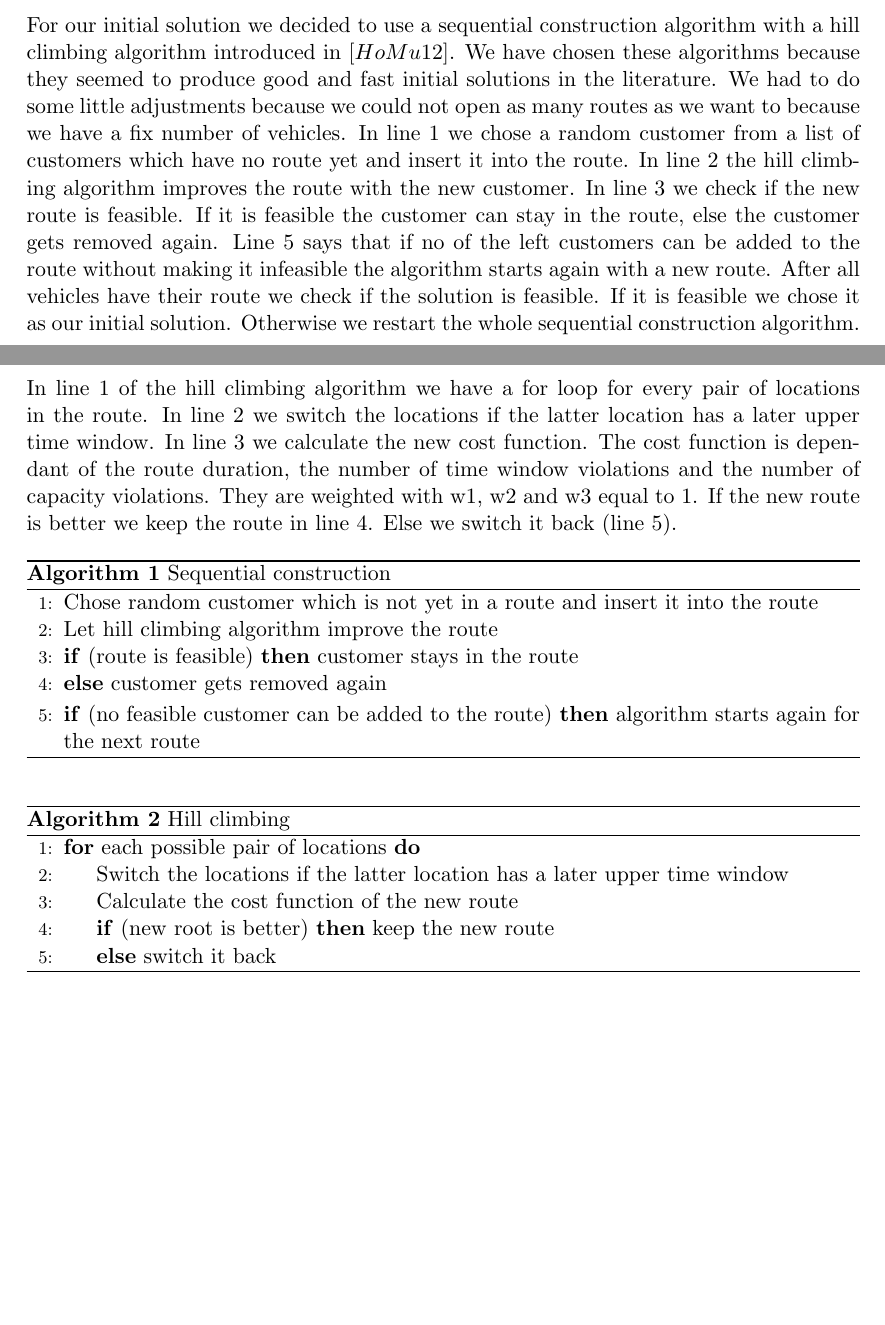
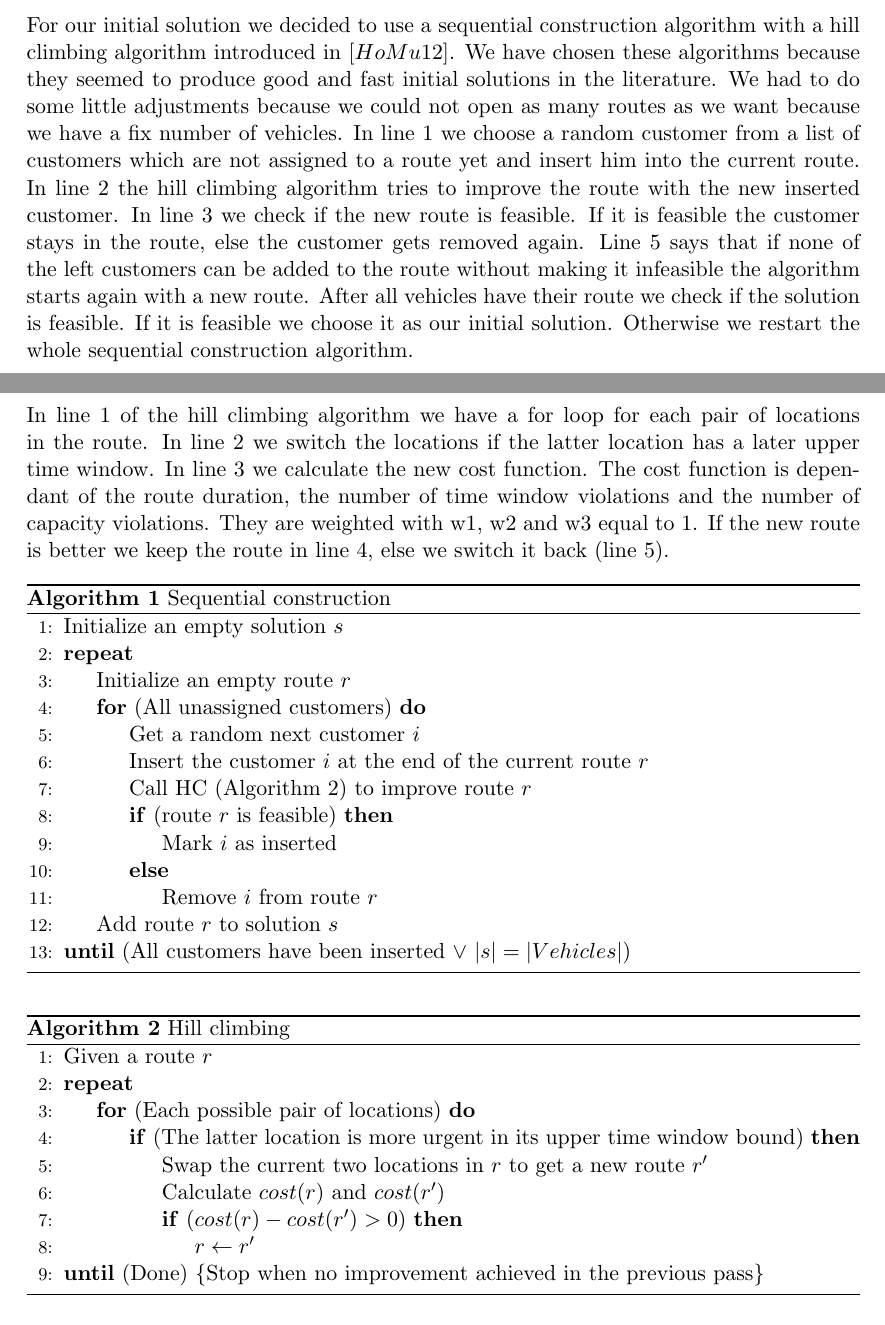
Before and after one commit to ahmad-emanuel/ORB-DARP-Project, a LaTeX document (Document/project_document.tex): two parts of pages 1 and 2 of 8 before the commit and two parts of pages 1 and 2 of 9 after it, joined at a grey line, cut so that both start at the same text, the shorter picture padded with empty space. Compiled offline with pdfLaTeX.

Commit message:
Correct algorithms according to our implementation

```diff
--- a/Document/project_document.tex
+++ b/Document/project_document.tex
@@ -22,39 +22,48 @@
 \tableofcontents
 \section{Initial solution}
 
-For our initial solution we decided to use a sequential construction algorithm with a hill climbing algorithm introduced in $[HoMu 12]$. We have chosen these algorithms because they seemed to produce good and fast initial solutions in the literature. We had to do some little adjustments because we could not open as many routes as we want to because we have a fix number of vehicles. In line 1 we chose a random customer from a list of customers which have no route yet and insert it into the route. In line 2 the hill climbing algorithm improves the route with the new customer. In line 3 we check if the new route is feasible. If it is feasible the customer can stay in the route, else the customer gets removed again. Line 5 says that if no of the left customers can be added to the route without making it infeasible the algorithm starts again with a new route. After all vehicles have their route we check if the solution is feasible. If it is feasible we chose it as our initial solution. Otherwise we restart the whole sequential construction algorithm.
+For our initial solution we decided to use a sequential construction algorithm with a hill climbing algorithm introduced in $[HoMu 12]$. We have chosen these algorithms because they seemed to produce good and fast initial solutions in the literature. We had to do some little adjustments because we could not open as many routes as we want because we have a fix number of vehicles. In line 1 we choose a random customer from a list of customers which are not assigned to a route yet and insert him into the current route. In line 2 the hill climbing algorithm tries to improve the route with the new inserted customer. In line 3 we check if the new route is feasible. If it is feasible the customer stays in the route, else the customer gets removed again. Line 5 says that if none of the left customers can be added to the route without making it infeasible the algorithm starts again with a new route. After all vehicles have their route we check if the solution is feasible. If it is feasible we choose it as our initial solution. Otherwise we restart the whole sequential construction algorithm.
 \\
 \\
-In line 1 of the hill climbing algorithm we have a for loop for every pair of locations in the route. In line 2 we switch the locations if the latter location has a later upper time window.
-In line 3 we calculate the new cost function. The cost function is dependant of the route duration, the number of time window violations and the number of capacity violations. They are weighted with w1, w2 and w3 equal to 1. If the new route is better we keep the route in line 4. Else we switch it back (line 5).
+In line 1 of the hill climbing algorithm we have a for loop for each pair of locations in the route. In line 2 we switch the locations if the latter location has a later upper time window.
+In line 3 we calculate the new cost function. The cost function is dependant of the route duration, the number of time window violations and the number of capacity violations. They are weighted with w1, w2 and w3 equal to 1. If the new route is better we keep the route in line 4, else we switch it back (line 5).
 
 \begin{algorithm}
-\caption{Sequential construction}\label{euclid}
+\caption{Sequential construction}\label{sequential}
 \begin{algorithmic}[1]
-
-\State Chose random customer which is not yet in a route and insert it into the route
-\State Let hill climbing algorithm improve the route
-
-\If {(route is feasible)} customer stays in the route \Else ~customer gets removed again
+\State Initialize an empty solution $s$
+\Repeat
+\State Initialize an empty route $r$
+\For {(All unassigned customers)}
+\State Get a random next customer $i$
+\State Insert the customer $i$ at the end of the current route $r$
+\State Call HC (Algorithm 2) to improve route $r$
+\If {(route $r$ is feasible)}
+\State Mark $i$ as inserted
+\Else
+\State Remove $i$ from route $r$
 \EndIf
-\If {(no feasible customer can be added to the route)} algorithm starts again for the next route
-\EndIf
+\EndFor
+\State Add route $r$ to solution $s$
+\Until {(All customers have been inserted $\lor$ $\vert s \vert = \vert Vehicles \vert$)}
 \end{algorithmic}
 \end{algorithm}
 
-\\
-
 \begin{algorithm}
-\caption{Hill climbing}\label{euclid}
+\caption{Hill climbing}\label{hillclimb}
 \begin{algorithmic}[1]
-
-\For {each possible pair of locations}
-\State Switch the locations if the latter location has a later upper time window
-\State Calculate the cost function of the new route
-\If {(new root is better)} keep the new route \Else ~switch it back
+\State Given a route $r$
+\Repeat
+\For {(Each possible pair of locations)}
+\If {(The latter location is more urgent in its upper time window bound)}
+\State Swap the current two locations in $r$ to get a new route $r'$
+\State Calculate $cost(r)$ and $cost(r')$
+\If {($cost(r)-cost(r') > 0$)}
+\State $r\gets r'$
 \EndIf
-
-
+\EndIf
+\EndFor
+\Until {(Done)} \{Stop when no improvement achieved in the previous pass\}
 \end{algorithmic}
 \end{algorithm}
 
```
Also changed, not shown: Document/project_document.pdf, 4 other files.
